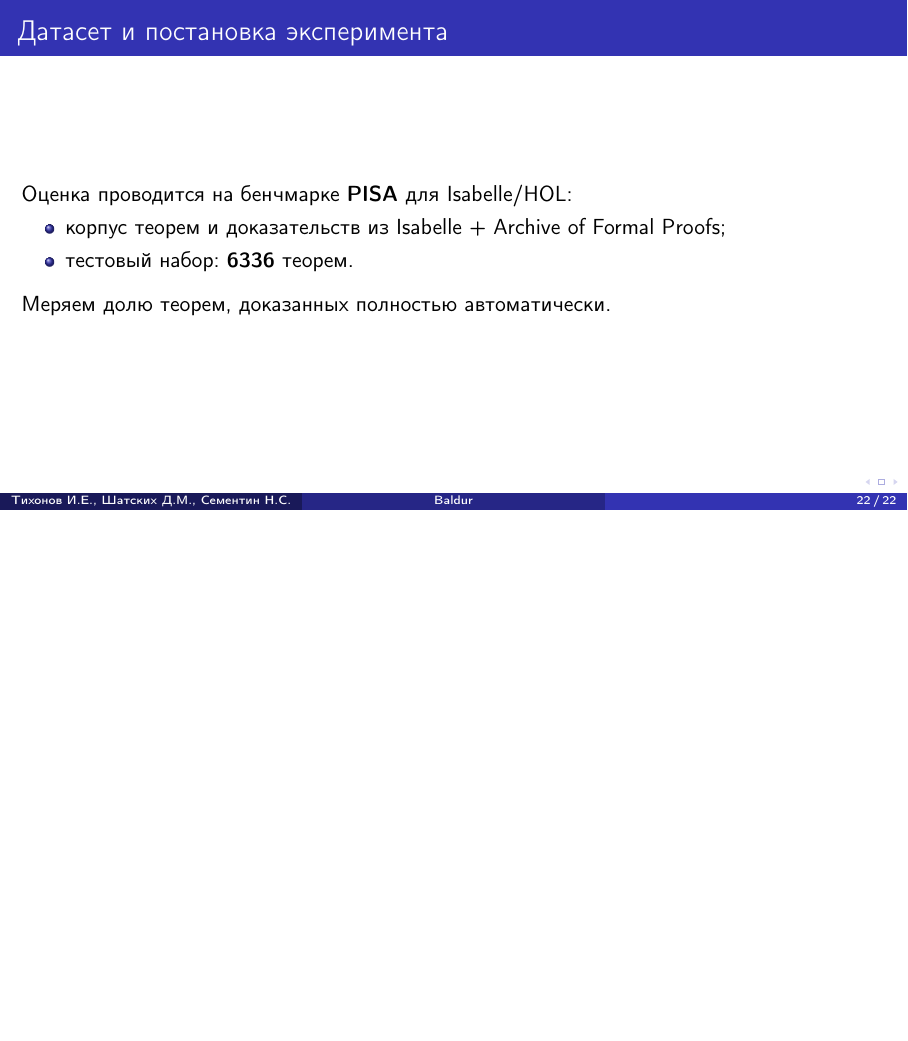
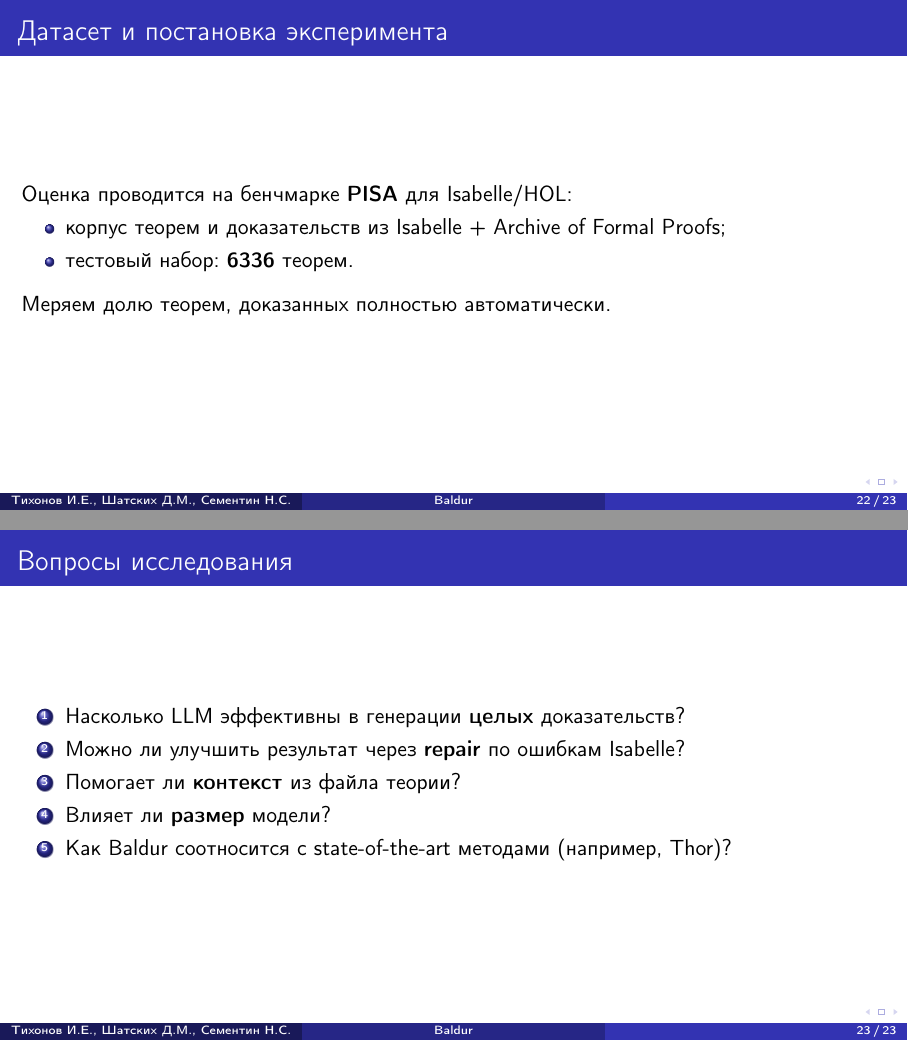
Before and after one commit to DShatskikh/8SE_Latex, LaTeX slides (main.tex): page 22 of 22 before the commit and pages 22 and 23 of 23 after it, the two joined at a grey line, the shorter picture padded with empty space. Compiled offline with pdfLaTeX.

Commit message:
Добавлен слайд "Вопросы исследования"

```diff
--- a/main.tex
+++ b/main.tex
@@ -317,4 +317,15 @@ Whole-proof:
 Меряем долю теорем, доказанных полностью автоматически.
 \end{frame}
 
+\begin{frame}{Вопросы исследования}
+\begin{enumerate}
+  \item Насколько LLM эффективны в генерации \textbf{целых} доказательств?
+  \item Можно ли улучшить результат через \textbf{repair} по ошибкам Isabelle?
+  \item Помогает ли \textbf{контекст} из файла теории?
+  \item Влияет ли \textbf{размер} модели?
+  \item Как Baldur соотносится с state-of-the-art методами (например, Thor)?
+\end{enumerate}
+\end{frame}
+
+
 \end{document}
```
